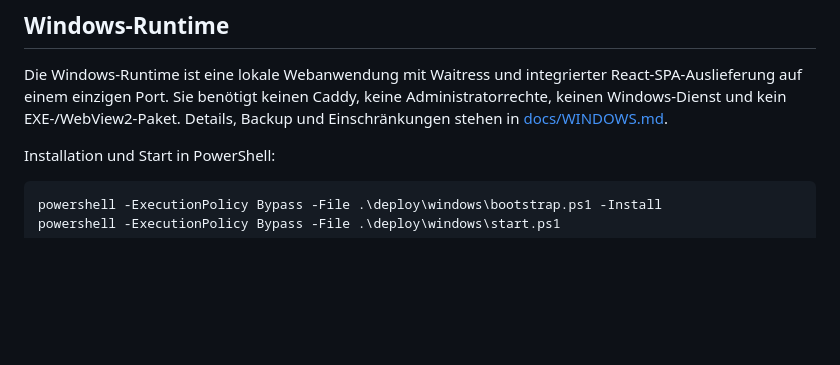
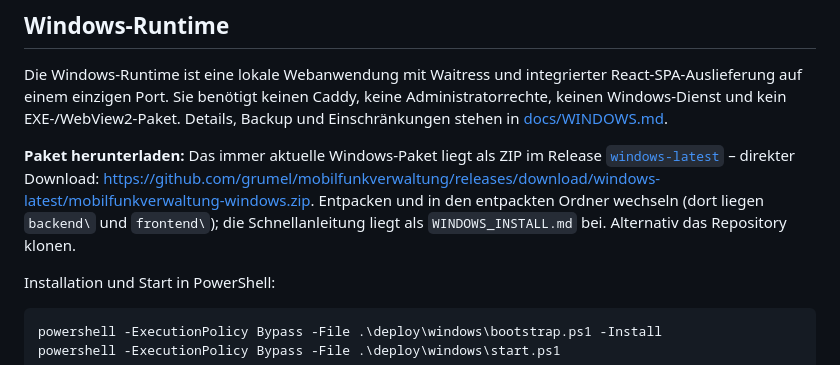
Before and after one commit to grumel/mobilfunkverwaltung, a Markdown page: README.md, the part around the change. GitHub-like rendering; blank space fills up the shorter version.

Commit message:
docs: Release-Download-Link in die Windows-Installationsanleitung
README und WINDOWS_INSTALL.md verweisen jetzt auf das Release 'windows-latest'
(Direkt-Download des ZIP).

Co-Authored-By: Claude Opus 4.8 <noreply@anthropic.com>

````diff
--- a/README.md
+++ b/README.md
@@ -287,6 +287,14 @@ React-SPA-Auslieferung auf einem einzigen Port. Sie benötigt keinen Caddy, kein
 Administratorrechte, keinen Windows-Dienst und kein EXE-/WebView2-Paket.
 Details, Backup und Einschränkungen stehen in [docs/WINDOWS.md](docs/WINDOWS.md).
 
+**Paket herunterladen:** Das immer aktuelle Windows-Paket liegt als ZIP im
+Release [`windows-latest`](https://github.com/grumel/mobilfunkverwaltung/releases/tag/windows-latest)
+– direkter Download:
+<https://github.com/grumel/mobilfunkverwaltung/releases/download/windows-latest/mobilfunkverwaltung-windows.zip>.
+Entpacken und in den entpackten Ordner wechseln (dort liegen `backend\` und
+`frontend\`); die Schnellanleitung liegt als `WINDOWS_INSTALL.md` bei.
+Alternativ das Repository klonen.
+
 Installation und Start in PowerShell:
 
 ```powershell
````
Also changed, not shown: WINDOWS_INSTALL.md (+5 -0 lines).
